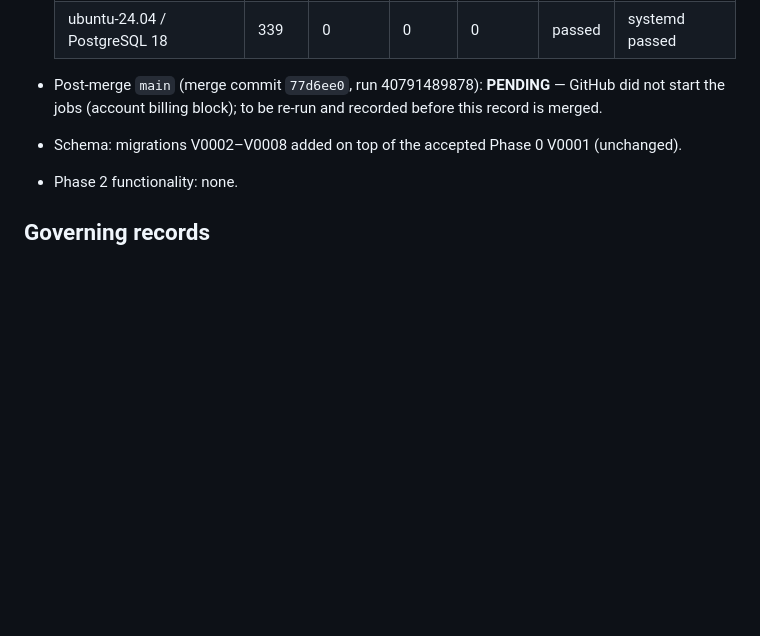
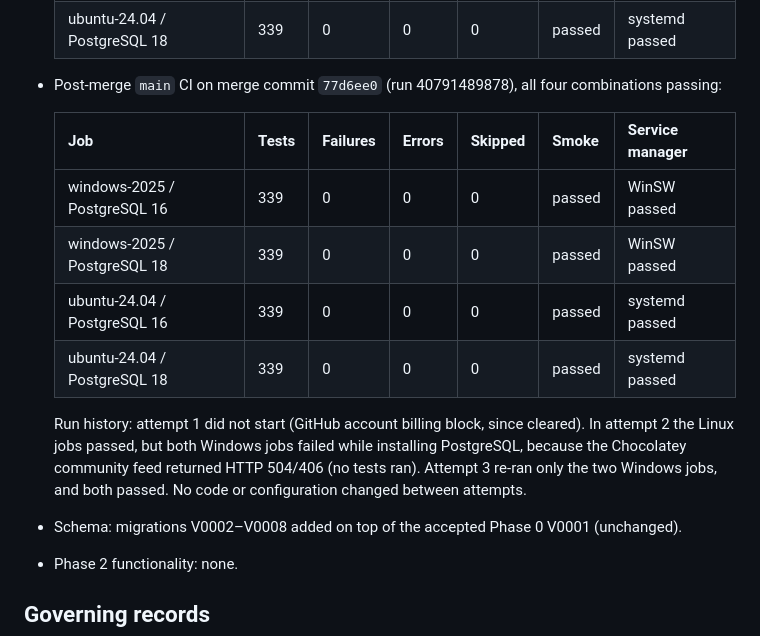
Before and after one commit to Rebowitz/GenealogyArchiveSystem, a Markdown page: docs/PHASE-1-ACCEPTANCE.md, the part around the change. Drawn GitHub-style; blank space fills up the shorter version.

Commit message:
Phase 1 acceptance record: post-merge main CI results (run 40791489878)
Co-Authored-By: Claude Opus 5.5 <noreply@anthropic.com>
Claude-Session: https://claude.ai/code/session_01L7vqtZtqX5FxLJ5Q8UCES1

```diff
--- a/docs/PHASE-1-ACCEPTANCE.md
+++ b/docs/PHASE-1-ACCEPTANCE.md
@@ -26,7 +26,19 @@ owner on 2026-10-28.**
   | ubuntu-24.04 / PostgreSQL 16 | 339 | 0 | 0 | 0 | passed | systemd passed |
   | ubuntu-24.04 / PostgreSQL 18 | 339 | 0 | 0 | 0 | passed | systemd passed |
 
-- Post-merge `main` (merge commit `77d6ee0`, run 40791489878): **PENDING** — GitHub did not start the jobs (account billing block); to be re-run and recorded before this record is merged.
+- Post-merge `main` CI on merge commit `77d6ee0` (run 40791489878), all four combinations passing:
+
+  | Job | Tests | Failures | Errors | Skipped | Smoke | Service manager |
+  |---|---|---|---|---|---|---|
+  | windows-2025 / PostgreSQL 16 | 339 | 0 | 0 | 0 | passed | WinSW passed |
+  | windows-2025 / PostgreSQL 18 | 339 | 0 | 0 | 0 | passed | WinSW passed |
+  | ubuntu-24.04 / PostgreSQL 16 | 339 | 0 | 0 | 0 | passed | systemd passed |
+  | ubuntu-24.04 / PostgreSQL 18 | 339 | 0 | 0 | 0 | passed | systemd passed |
+
+  Run history: attempt 1 did not start (GitHub account billing block, since cleared). In attempt 2 the
+  Linux jobs passed, but both Windows jobs failed while installing PostgreSQL, because the Chocolatey
+  community feed returned HTTP 504/406 (no tests ran). Attempt 3 re-ran only the two Windows jobs, and
+  both passed. No code or configuration changed between attempts.
 - Schema: migrations V0002–V0008 added on top of the accepted Phase 0 V0001 (unchanged).
 - Phase 2 functionality: none.
 
```
